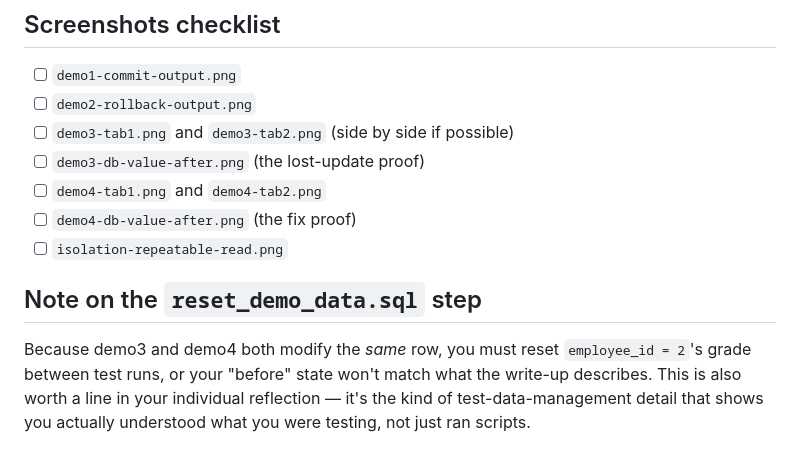
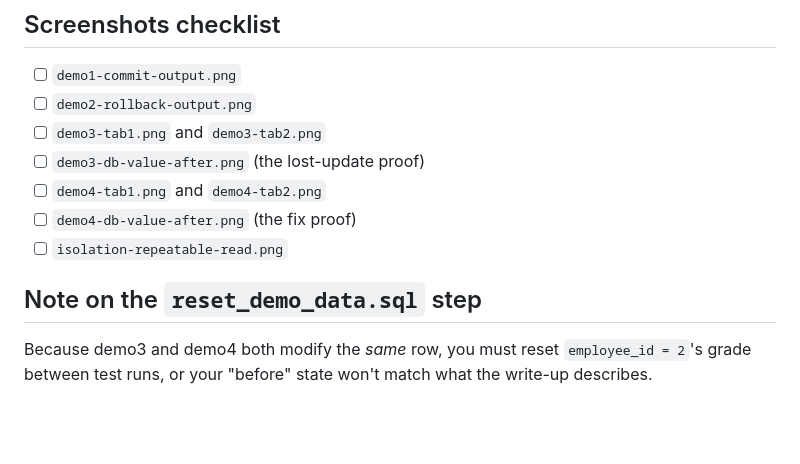
Before and after one commit to Munachk/advanced-database-portfolio, a Markdown page: portfolio-3-transactions-concurrency/README.md, the part around the change. Drawn GitHub-style; blank space fills up the shorter version.

Commit message:
Fix checklist formatting in README.md

```diff
--- a/portfolio-3-transactions-concurrency/README.md
+++ b/portfolio-3-transactions-concurrency/README.md
@@ -77,7 +77,7 @@ before/after `SELECT` results inside the open transaction.
 
 - [ ] `demo1-commit-output.png`
 - [ ] `demo2-rollback-output.png`
-- [ ] `demo3-tab1.png` and `demo3-tab2.png` (side by side if possible)
+- [ ] `demo3-tab1.png` and `demo3-tab2.png`
 - [ ] `demo3-db-value-after.png` (the lost-update proof)
 - [ ] `demo4-tab1.png` and `demo4-tab2.png`
 - [ ] `demo4-db-value-after.png` (the fix proof)
@@ -87,6 +87,4 @@ before/after `SELECT` results inside the open transaction.
 
 Because demo3 and demo4 both modify the *same* row, you must reset
 `employee_id = 2`'s grade between test runs, or your "before" state won't
-match what the write-up describes. This is also worth a line in your
-individual reflection — it's the kind of test-data-management detail that
-shows you actually understood what you were testing, not just ran scripts.
+match what the write-up describes.
```
